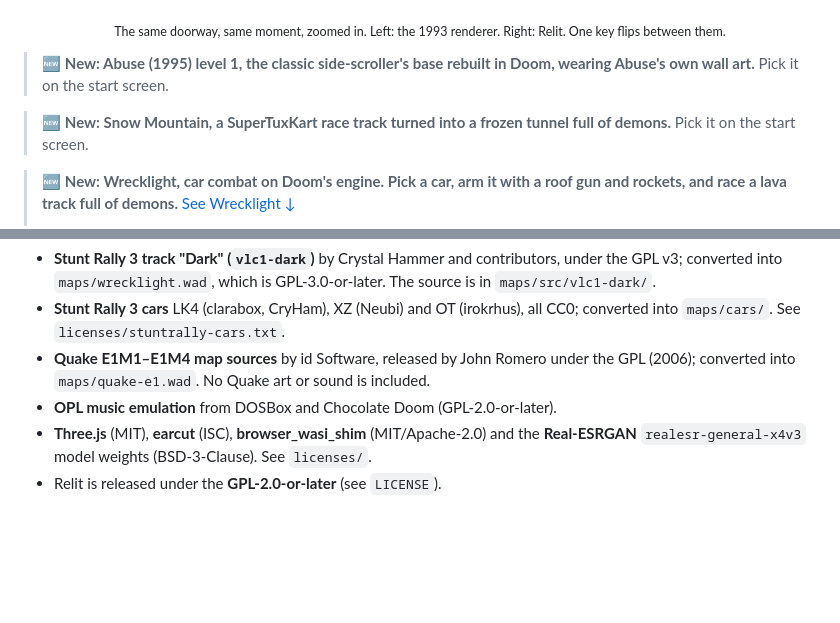
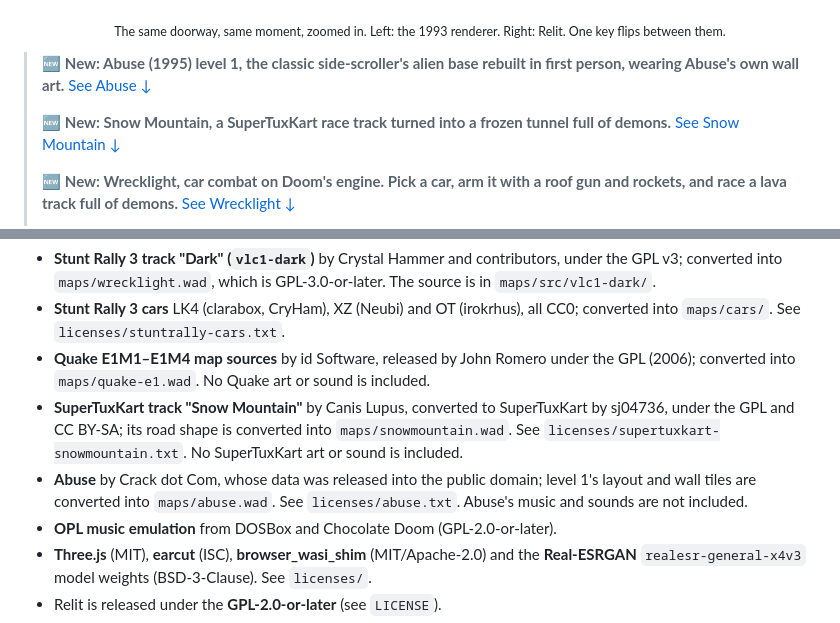
Before and after one commit to shouvik12/relit, a Markdown page: README.md, 2 parts joined by grey strips. GitHub-like rendering; blank space fills up the shorter version.

Commit message:
README: Abuse and Snow Mountain sections; rebuild relit.html with both levels

```diff
--- a/README.md
+++ b/README.md
@@ -8,10 +8,10 @@ Relit keeps Doom's original engine running the game, every rule, monster and doo
 
 <p align="center"><sub>The same doorway, same moment, zoomed in. Left: the 1993 renderer. Right: Relit. One key flips between them.</sub></p>
 
-> 🆕 **New: Abuse (1995) level 1, the classic side-scroller's base rebuilt in Doom, wearing Abuse's own wall art.** Pick it on the start screen.
-
-> 🆕 **New: Snow Mountain, a SuperTuxKart race track turned into a frozen tunnel full of demons.** Pick it on the start screen.
-
+> 🆕 **New: Abuse (1995) level 1, the classic side-scroller's alien base rebuilt in first person, wearing Abuse's own wall art.** [See Abuse ↓](#bonus-level-abuse-1995-level-1)
+>
+> 🆕 **New: Snow Mountain, a SuperTuxKart race track turned into a frozen tunnel full of demons.** [See Snow Mountain ↓](#bonus-level-snow-mountain-frozen-tunnel)
+>
 > 🆕 **New: Wrecklight, car combat on Doom's engine. Pick a car, arm it with a roof gun and rockets, and race a lava track full of demons.** [See Wrecklight ↓](#bonus-level-wrecklight-car-combat)
 >
 > 🆕 **New: play all eight levels of Quake's first episode on Doom's 1993 engine, from the Slipgate Complex to Chthon.** [See the Quake episode ↓](#bonus-episode-quake-episode-1)
@@ -230,6 +258,8 @@ Played your own `doom2.wad` with it? Found a room that looks incredible with the
 - **Stunt Rally 3 track "Dark" (`vlc1-dark`)** by Crystal Hammer and contributors, under the GPL v3; converted into `maps/wrecklight.wad`, which is GPL-3.0-or-later. The source is in `maps/src/vlc1-dark/`.
 - **Stunt Rally 3 cars** LK4 (clarabox, CryHam), XZ (Neubi) and OT (irokrhus), all CC0; converted into `maps/cars/`. See `licenses/stuntrally-cars.txt`.
 - **Quake E1M1–E1M4 map sources** by id Software, released by John Romero under the GPL (2006); converted into `maps/quake-e1.wad`. No Quake art or sound is included.
+- **SuperTuxKart track "Snow Mountain"** by Canis Lupus, converted to SuperTuxKart by sj04736, under the GPL and CC BY-SA; its road shape is converted into `maps/snowmountain.wad`. See `licenses/supertuxkart-snowmountain.txt`. No SuperTuxKart art or sound is included.
+- **Abuse** by Crack dot Com, whose data was released into the public domain; level 1's layout and wall tiles are converted into `maps/abuse.wad`. See `licenses/abuse.txt`. Abuse's music and sounds are not included.
 - **OPL music emulation** from DOSBox and Chocolate Doom (GPL-2.0-or-later).
 - **Three.js** (MIT), **earcut** (ISC), **browser_wasi_shim** (MIT/Apache-2.0) and the **Real-ESRGAN** `realesr-general-x4v3` model weights (BSD-3-Clause). See `licenses/`.
 - Relit is released under the **GPL-2.0-or-later** (see `LICENSE`).
```
Also changed, not shown: other parts of README.md (+29 -1 lines), docs/abuse-level1.jpg (added), docs/snow-mountain.jpg (added), 1 other file.
